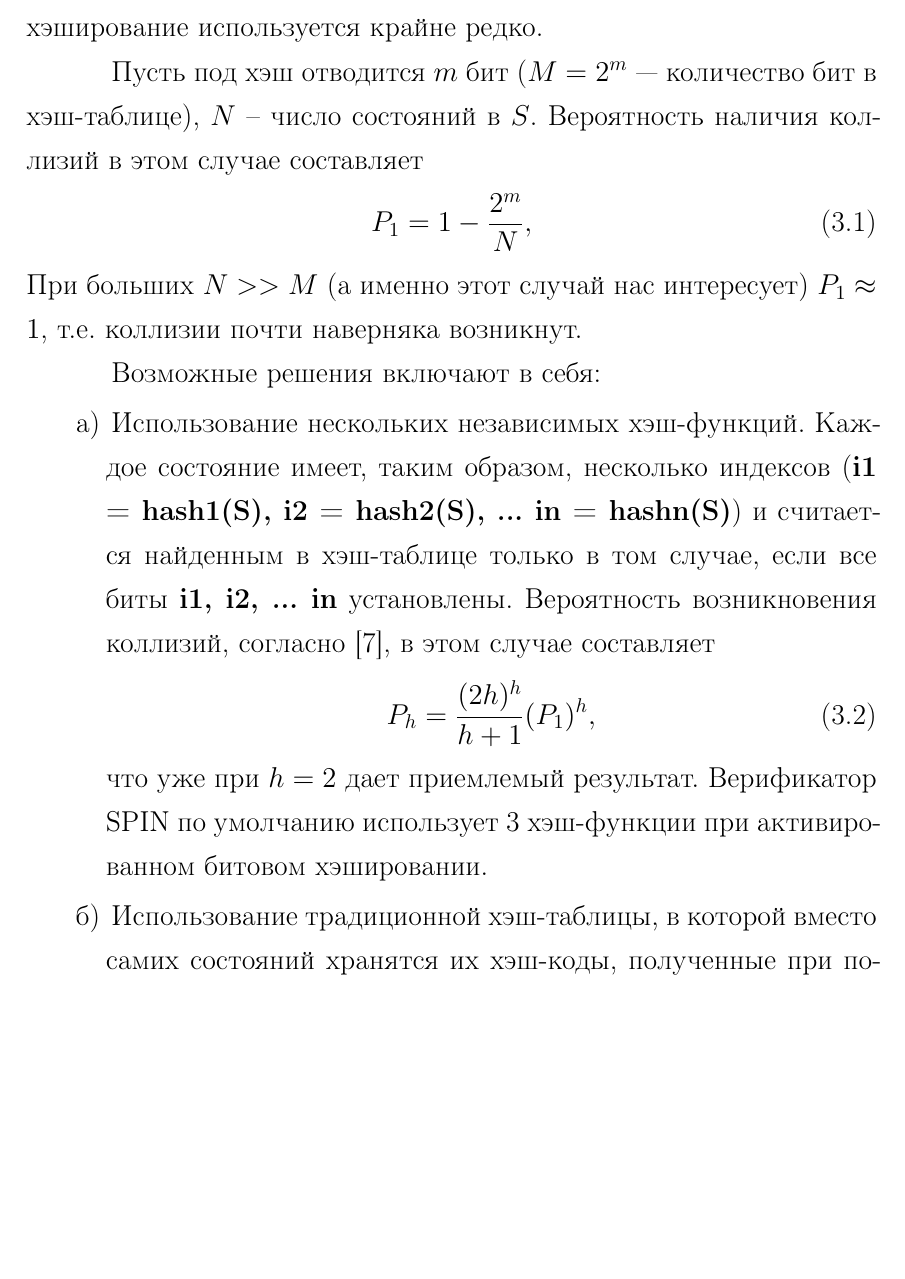
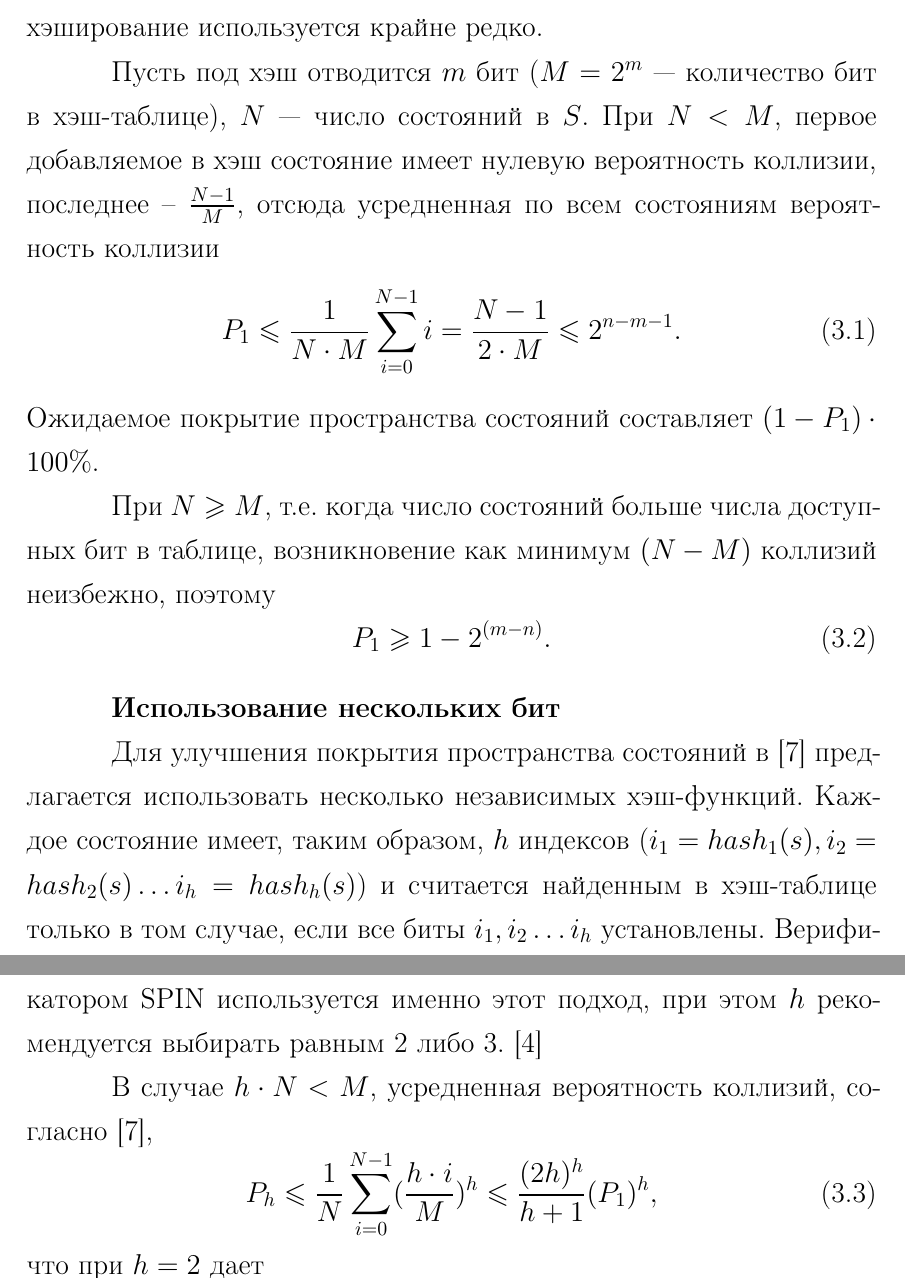
Before and after one commit to tw33dl3dee/pspin, a LaTeX thesis (thesis/thesis.tex, which reads thesis/22-sequential.tex): part of page 26 of 41 before the commit and two parts of pages 26 and 27 of 42 after it, the two joined at a grey line, cut so that both start at the same text, the shorter picture padded with empty space. Compiled offline with pdfLaTeX; a LaTeX package or settings file that is missing is left out.

Commit message:
Bit-hashing description refined.

```diff
--- a/thesis/22-sequential.tex
+++ b/thesis/22-sequential.tex
@@ -249,29 +249,23 @@ def Next(state):
 состояния не повлияют на итог. Такой подход сильно снижает надежность получаемого
 результата, поэтому в чистом виде битовое хэширование используется крайне редко.
 
-Пусть под хэш отводится $m$ бит ($M = 2^m$~--- количество бит в хэш-таблице), $N$ -- число
-состояний в $S$. Вероятность наличия коллизий в этом случае составляет
+Пусть под хэш отводится $m$ бит ($M = 2^m$~--- количество бит в хэш-таблице), $N$~---
+число состояний в $S$. При $N < M$, первое добавляемое в хэш состояние имеет нулевую
+вероятность коллизии, последнее -- $\frac{N - 1}{M}$, отсюда усредненная по всем
+состояниям вероятность коллизии
 \begin{equation}
-  \label{eq:bithash-single-coll}
-  P_1 = 1 - \frac{2^m}{N},
+  \label{eq:bithash-single-coll1}
+  P_1 \leq \frac{1}{N\cdot M} \sum_{i=0}^{N-1}i = \frac{N - 1}{2\cdot M} \leq 2^{n - m - 1}.
 \end{equation}
-При больших $N >> M$ (а именно этот случай нас интересует) $P_1 \approx 1$, т.е. коллизии
-почти наверняка возникнут.
+Ожидаемое покрытие пространства состояний составляет $(1 - P_1)\cdot 100\%$.
 
-Возможные решения включают в себя:
+При $N \geq M$, т.е. когда число состояний больше числа доступных бит в таблице,
+возникновение как минимум $(N - M)$ коллизий неизбежно, поэтому
+\begin{equation}
+  \label{eq:bithash-single-coll2}
+  P_1 \geq 1 - 2^{(m-n)}.
+\end{equation}
 
-\begin{enumerate}
-\item Использование нескольких независимых хэш-функций. Каждое состояние имеет, таким
-  образом, несколько индексов (\Code{{i1 = hash1(S), i2 = hash2(S), ... in = hashn(S)}}) и
-  считается найденным в хэш-таблице только в том случае, если все биты \Code{{i1, i2,
-      ... in}} установлены. Вероятность возникновения коллизий, согласно~\cite{BitHash1},
-  в этом случае составляет
-  \begin{equation}
-    \label{eq:bithash-multi-coll}
-    P_h = \frac{(2 h)^h}{h+1} (P_1)^h,
-  \end{equation}
-  что уже при $h = 2$ дает приемлемый результат. Верификатор SPIN по умолчанию использует
-  3 хэш-функции при активированном битовом хэшировании.
+\paragraph{Использование нескольких бит}
+\label{sec:multi-bit-hashing}
 
-\item Использование традиционной хэш-таблицы, в которой вместо самих состояний хранятся их
-  хэш-коды, полученные при помощи хэш-функции \Code{hash*(S)} большей разрядности
@@ -284 +272,14 @@ def Next(state):
-\end{enumerate}
+Для улучшения покрытия пространства состояний в \cite{BitHash1} предлагается использовать
+несколько независимых хэш-функций. Каждое состояние имеет, таким образом, $h$
+индексов ($i_1 = hash_1(s), i_2 = hash_2(s) \ldots i_h = hash_h(s)$) и считается найденным
+в хэш-таблице только в том случае, если все биты $i_1, i_2 \ldots i_h$
+установлены. Верификатором SPIN используется именно этот подход, при этом $h$
+рекомендуется выбирать равным 2 либо 3.~\cite{SpinRoot}
+
+В случае $h \cdot N < M$, усредненная вероятность коллизий, согласно~\cite{BitHash1},
+\begin{equation}
+  \label{eq:bithash-multi-coll1}
+  P_h \leq \frac{1}{N} \sum_{i=0}^{N-1} (\frac{h \cdot i}{M})^h \leq \frac{(2 h)^h}{h+1} (P_1)^h,
+\end{equation}
+что при $h = 2$ дает
+\begin{equation}
@@ -285,3 +322,4 @@ def Next(state):
+!!! Может, зафигачить тут график с их сравнением?..
 
 \section{Сжатие состояний}
 \label{sec:state-compression}
```
Also changed, not shown: thesis/22-sequential.tex (52 more changed lines).
